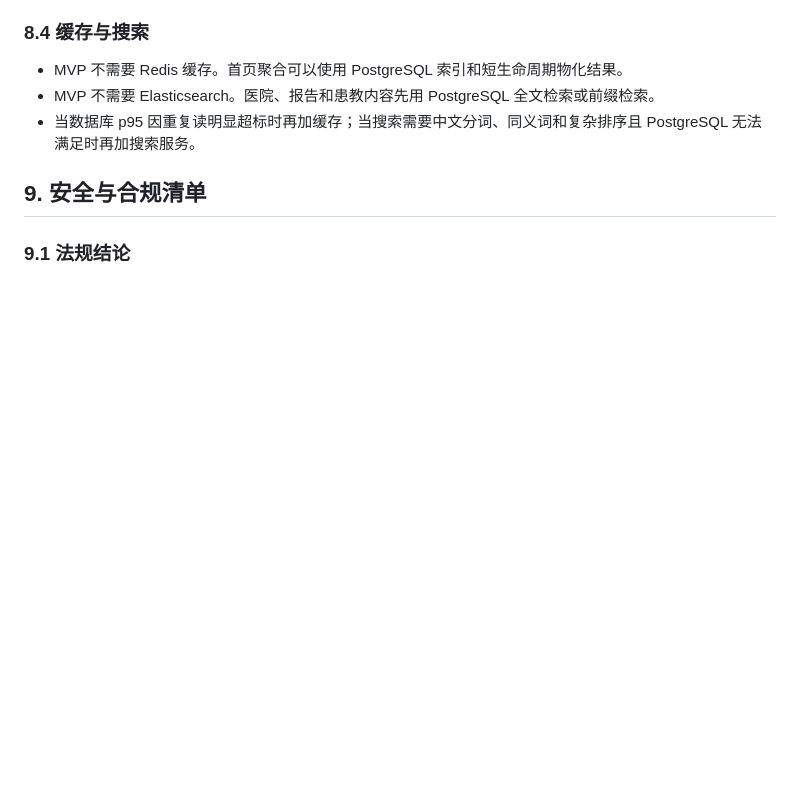
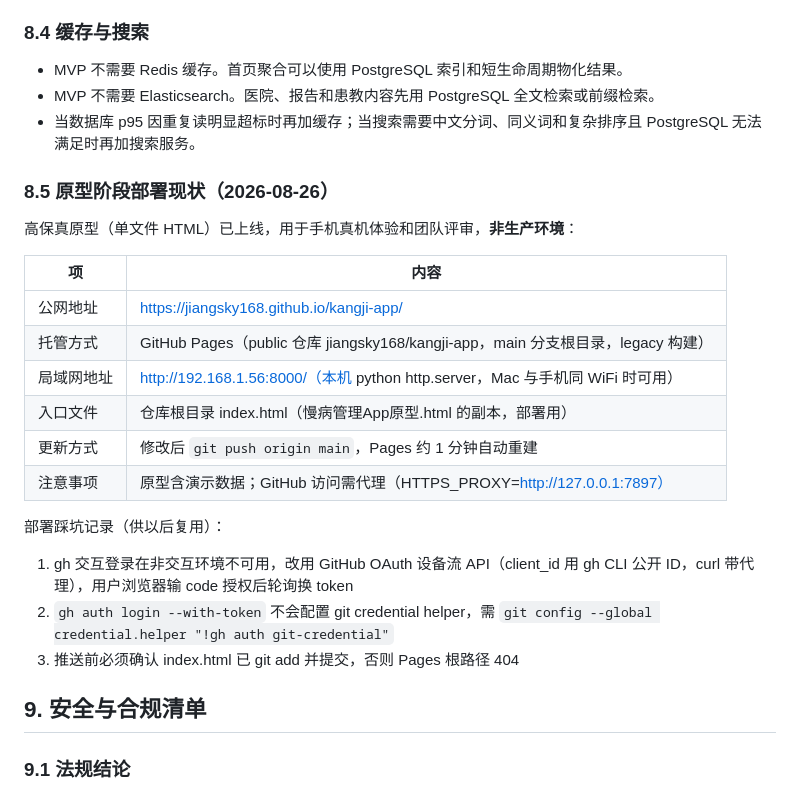
Before and after one commit to jiangsky168/kangji-app, a Markdown page: TECHDOC.md, the part around the change. Rendered like a GitHub page; blank space fills up the shorter version.

```diff
--- a/TECHDOC.md
+++ b/TECHDOC.md
@@ -387,6 +387,24 @@ Flutter App
 - MVP 不需要 Elasticsearch。医院、报告和患教内容先用 PostgreSQL 全文检索或前缀检索。
 - 当数据库 p95 因重复读明显超标时再加缓存；当搜索需要中文分词、同义词和复杂排序且 PostgreSQL 无法满足时再加搜索服务。
 
+### 8.5 原型阶段部署现状（2026-08-26）
+
+高保真原型（单文件 HTML）已上线，用于手机真机体验和团队评审，**非生产环境**：
+
+| 项 | 内容 |
+|---|---|
+| 公网地址 | https://jiangsky168.github.io/kangji-app/ |
+| 托管方式 | GitHub Pages（public 仓库 jiangsky168/kangji-app，main 分支根目录，legacy 构建） |
+| 局域网地址 | http://192.168.1.56:8000/（本机 python http.server，Mac 与手机同 WiFi 时可用） |
+| 入口文件 | 仓库根目录 index.html（慢病管理App原型.html 的副本，部署用） |
+| 更新方式 | 修改后 `git push origin main`，Pages 约 1 分钟自动重建 |
+| 注意事项 | 原型含演示数据；GitHub 访问需代理（HTTPS_PROXY=http://127.0.0.1:7897） |
+
+部署踩坑记录（供以后复用）：
+1. gh 交互登录在非交互环境不可用，改用 GitHub OAuth 设备流 API（client_id 用 gh CLI 公开 ID，curl 带代理），用户浏览器输 code 授权后轮询换 token
+2. `gh auth login --with-token` 不会配置 git credential helper，需 `git config --global credential.helper "!gh auth git-credential"`
+3. 推送前必须确认 index.html 已 git add 并提交，否则 Pages 根路径 404
+
 ## 9. 安全与合规清单
 
 ### 9.1 法规结论
```
Also changed, not shown: README.md (added, +52 -0 lines).
